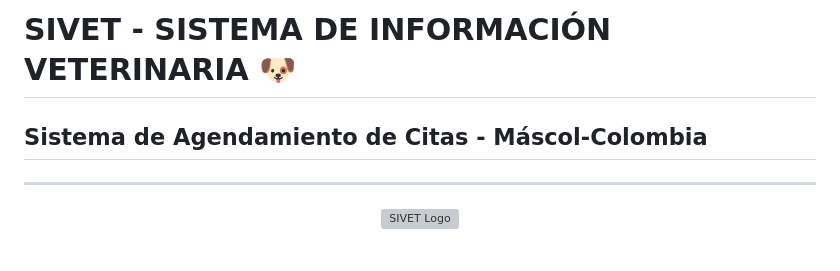
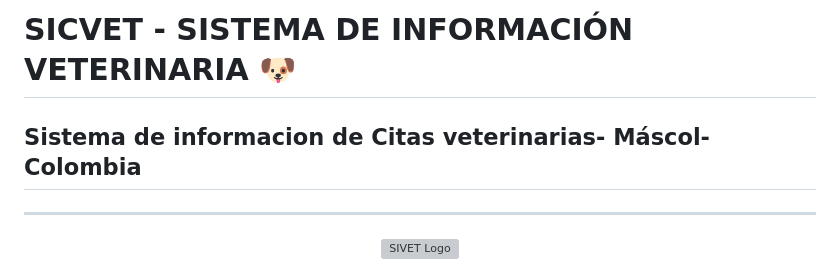
Before and after one commit to proyectosivet/sivet, a Markdown page: README.md, the part around the change. Drawn GitHub-style; grey boxes are pictures that could not be loaded.

Commit message:
Update project name and subtitle in README

```diff
--- a/README.md
+++ b/README.md
@@ -1,5 +1,5 @@
-# SIVET - SISTEMA DE INFORMACIÓN VETERINARIA :dog:
-## Sistema de Agendamiento de Citas - Máscol-Colombia
+# SICVET - SISTEMA DE INFORMACIÓN VETERINARIA :dog:
+## Sistema de informacion de  Citas veterinarias- Máscol-Colombia
 ---
 <p align="center">
   <img src="logosivet.png" alt="SIVET Logo" width="500">
```
